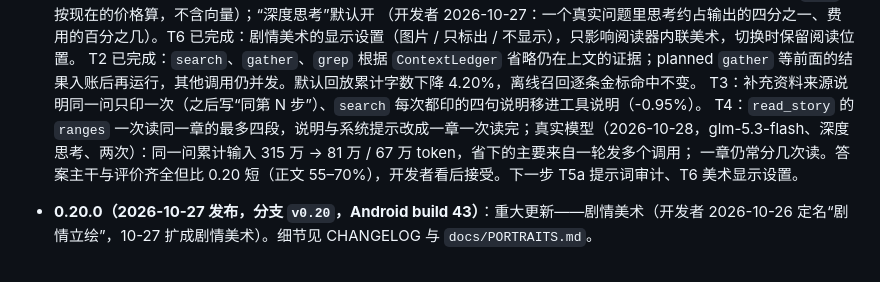
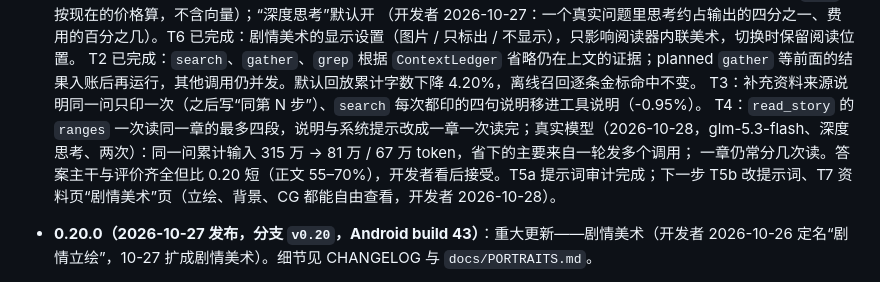
Before and after one commit to hhikr/ArkLores, a Markdown page: CLAUDE.md, the part around the change. GitHub-like rendering.

```diff
--- a/CLAUDE.md
+++ b/CLAUDE.md
@@ -23,7 +23,7 @@
   T2 已完成：`search`、`gather`、`grep` 根据 `ContextLedger` 省略仍在上文的证据；planned `gather` 等前面的结果入账后再运行，其他调用仍并发。默认回放累计字数下降 4.20%，离线召回逐条金标命中不变。
   T3：补充资料来源说明同一问只印一次（之后写“同第 N 步”）、`search` 每次都印的四句说明移进工具说明（-0.95%）。
   T4：`read_story` 的 `ranges` 一次读同一章的最多四段，说明与系统提示改成一章一次读完；真实模型（2026-10-28，glm-5.3-flash、深度思考、两次）：同一问累计输入 315 万 → 81 万 / 67 万 token，省下的主要来自一轮发多个调用；
-  一章仍常分几次读。答案主干与评价齐全但比 0.20 短（正文 55–70%），开发者看后接受。下一步 T5a 提示词审计、T6 美术显示设置。
+  一章仍常分几次读。答案主干与评价齐全但比 0.20 短（正文 55–70%），开发者看后接受。T5a 提示词审计完成；下一步 T5b 改提示词、T7 资料页“剧情美术”页（立绘、背景、CG 都能自由查看，开发者 2026-10-28）。
 - **0.20.0（2026-10-27 发布，分支 `v0.20`，Android build 43）**：重大更新——剧情美术（开发者 2026-10-26 定名“剧情立绘”，10-27 扩成剧情美术）。细节见 CHANGELOG 与 `docs/PORTRAITS.md`。
   - 剧情美术：知识库记下每句的立绘（立绘索引版本 7）与每篇的场景、CG、特写事件（美术索引版本 2，特写带位置、缩放、透明度、层次）；一个剧情美术包（立绘差分 + 背景 + CG + 特写，396 MB，`tools/portraits/` 增量打包，原图缓存 `build/portraits_src/`、`build/story_art_src/`）。
     阅读器排出场景与 CG 段、特写按 1280×720 × 1.5 合成到舞台上，进度面板有当前画面，全屏查看器（剧情画面与立绘）；故事集页的剧情美术与全部美术页。没有包时阅读器与资料页不变。
```
Also changed, not shown: docs/PORTRAITS.md (+1 -1 lines).
